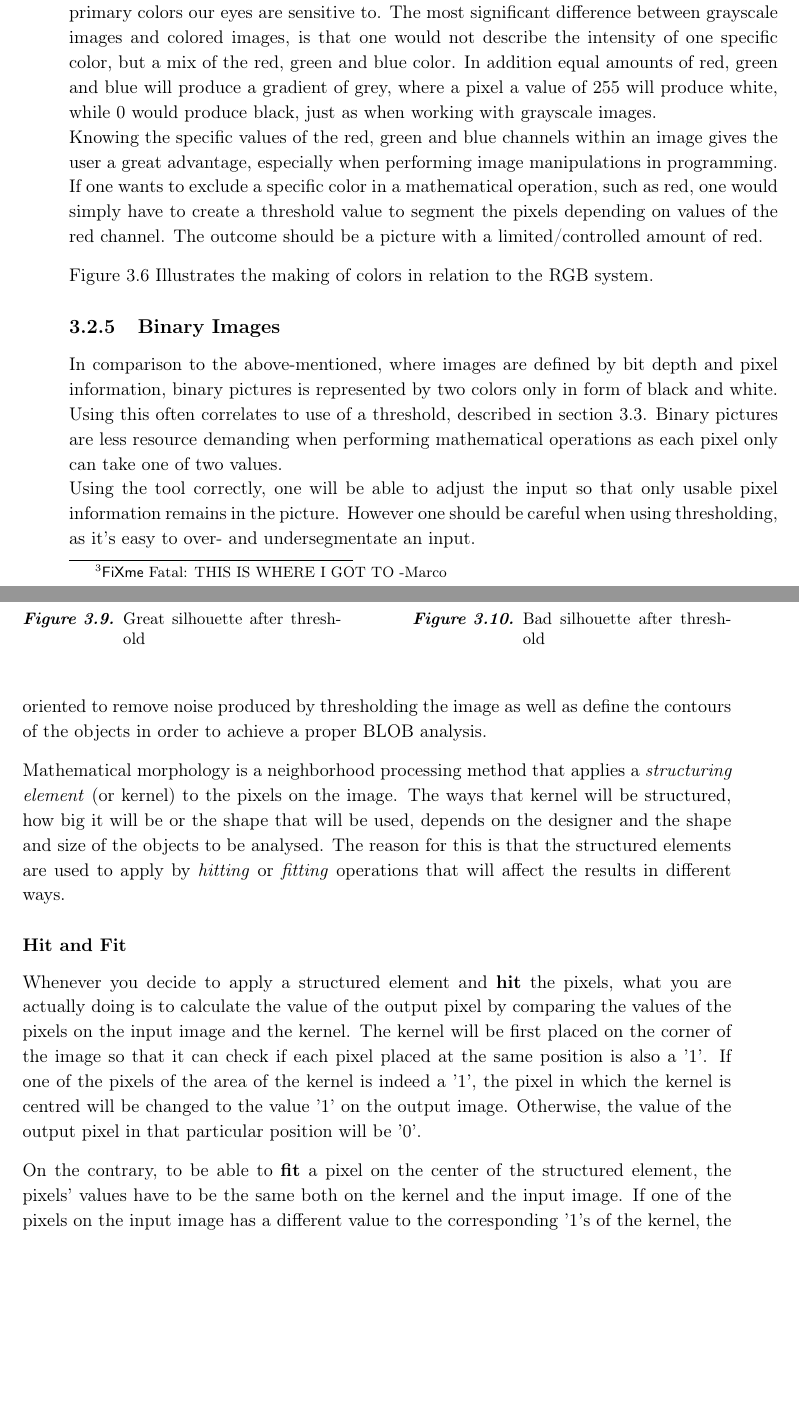
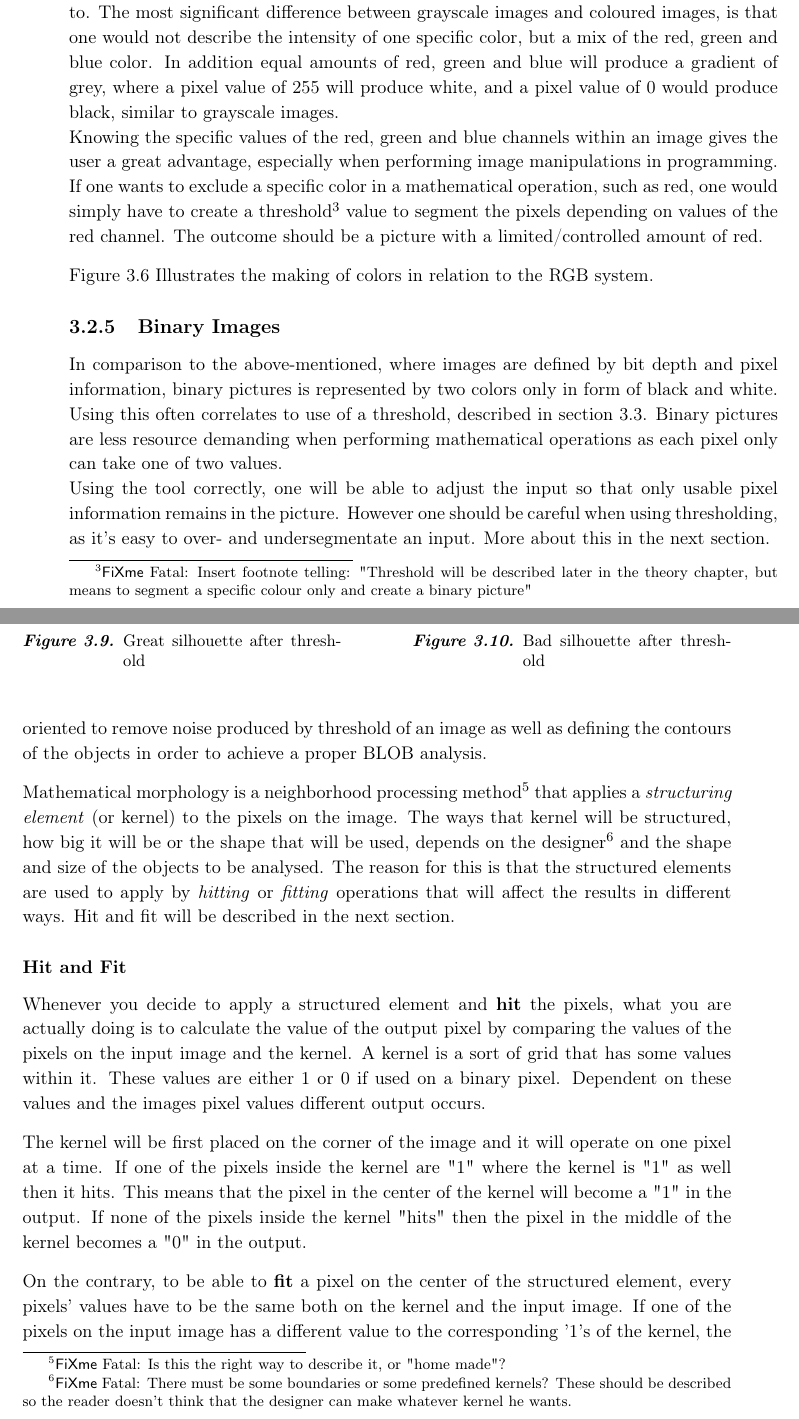
Before and after one commit to Wikzo/MagicCanvas_MedialogyP3_2012, a LaTeX thesis (Report/master.tex, which reads Report/theory.tex): two parts of pages 24 and 27 of 55, joined at a grey line, cut so that both start at the same text, the shorter picture padded with empty space. Compiled offline with pdfLaTeX.

Commit message:
joe corrected now simon will

```diff
--- a/Report/theory.tex
+++ b/Report/theory.tex
@@ -89,11 +89,10 @@ In OpenCV, images are stored in a matrix (see figure \ref{fig:opencv_matrix}) .
 %%% GUSTAV NÅEDE HERTIL TIRSDAG 4. DECEMBER 2012, 17:36 %%%
 %%% GUSTAV NÅEDE HERTIL TIRSDAG 4. DECEMBER 2012, 17:36 %%%
 %%% VVVVVVVVVVVVVVVVVVVVVVVVVVVVVVVVVVVVVVVVVVVVVVVVVVV %%%
-\subsection{Working with colored images}
-Now that a basic knowledge regarding images has been established, the next leap into using images in calculations is to understand the basics of a color image.\\
-\fixme{THIS IS WHERE I GOT TO -Marco}
-There are several formats for handling color images, in this report we will only decribe RGB, since this is the only format we will encounter. Compared to a grayscale image, a colored image differs in that it consists of 3 channels, opposed to 1. Each channel describe the value of the color in the specific pixel in relation to red, blue or green, which are the primary colors our eyes are sensitive to. The most significant difference between grayscale images and colored images, is that one would not describe the intensity of one specific color, but a mix of the red, green and blue color. In addition equal amounts of red, green and blue  will produce a gradient of grey, where a pixel a value of 255 will produce white, while 0 would produce black, just as when working with grayscale images.\\
-Knowing the specific values of the red, green and blue channels within an image gives the user a great advantage, especially when performing image manipulations in programming. If one wants to exclude a specific color in a mathematical operation, such as red, one would simply have to create a threshold value to segment the pixels depending on values of the red channel. The outcome should be a picture with a limited/controlled amount of red.
+\subsection{Working with coloured images}
+Now that a basic knowledge regarding images has been established, the next step into using images in calculations is to understand the basics of a coloured image.\\
+There are several formats for handling color images. In this report we will only decribe RGB, since this is the only format we will encounter. Compared to a grayscale image, a coloured image differs because it consists of 3 channels, opposed to just one channel in grayscale images. Each of the three channels describe the value of the color in the specific pixel in relation to red, blue or green, which are the primary colors our eyes are sensitive to. The most significant difference between grayscale images and coloured images, is that one would not describe the intensity of one specific color, but a mix of the red, green and blue color. In addition equal amounts of red, green and blue  will produce a gradient of grey, where a pixel value of 255 will produce white, and a pixel value of 0 would produce black, similar to grayscale images.\\
+Knowing the specific values of the red, green and blue channels within an image gives the user a great advantage, especially when performing image manipulations in programming. If one wants to exclude a specific color in a mathematical operation, such as red, one would simply have to create a threshold\fixme{Insert footnote telling: "Threshold will be described later in the theory chapter, but means to segment a specific colour only and create a binary picture"} value to segment the pixels depending on values of the red channel. The outcome should be a picture with a limited/controlled amount of red.
 
 Figure \ref{fig:ip_ColorWheel} Illustrates the making of colors in relation to the RGB system.
 
@@ -106,8 +105,13 @@ Figure \ref{fig:ip_ColorWheel} Illustrates the making of colors in relation to t
 
 \subsection{Binary Images}
 In comparison to the above-mentioned, where images are defined by bit depth and pixel information, binary pictures is represented by two colors only in form of black and white. Using this often correlates to use of a threshold, described in section \ref{sec:Thresholding}. Binary pictures are less resource demanding when performing mathematical operations as each pixel only can take one of two values.\\
-Using the tool correctly, one will be able to adjust the input so that only usable pixel information remains in the picture. However one should be careful when using thresholding, as it's easy to over- and undersegmentate an input.
+Using the tool correctly, one will be able to adjust the input so that only usable pixel information remains in the picture. However one should be careful when using thresholding, as it's easy to over- and undersegmentate an input. More about this in the next section.
 
+
+%%% I SKIPPED THIS BECAUSEI WROTE IT MYSELF - JOE 5/12 - 2012 %%%
+%%% I SKIPPED THIS BECAUSEI WROTE IT MYSELF - JOE 5/12 - 2012 %%%
+%%% I SKIPPED THIS BECAUSEI WROTE IT MYSELF - JOE 5/12 - 2012 %%%
+%%% I SKIPPED THIS BECAUSEI WROTE IT MYSELF - JOE 5/12 - 2012 %%%
 \section{Thresholding}
 \label{sec:Thresholding}
 Threshold is one of the most fundamental operations in point processing \fixme{WHAT is point processing? - Gustav} and is used to make an input picture binary, i.e. either black (0) or white (255). Making an image binary means to show the image in only completely black and completely white pixel values. \\
@@ -170,13 +174,16 @@ Looking at picture \eqref{fig:SimpleThresholdAfter} will show that the picture w
 This proves the point that finding a functional threshold value is not always simple, and for finding a silhouette for example it is a great help to somehow make a clear transition from the object and the background..
 
 \section{Morphology}
-Morphology is a collection of operations used to analyse and process structures. Although this techniques were commonly used on binary images, nowadays it is possible to apply them also to grayscale images.
-The processes related to morphology on binary images are oriented to remove noise produced by thresholding the image as well as define the contours of the objects in order to achieve a proper BLOB analysis.
+Morphology is a collection of operations used to analyse and process structures. Although these techniques is commonly used on binary images, it is possible to apply them to grayscale images as well.
+The processes related to morphology on binary images are oriented to remove noise produced by threshold of an image as well as defining the contours of the objects in order to achieve a proper BLOB analysis.
 
-Mathematical morphology is a neighborhood processing method that applies a \textit{structuring element} (or kernel) to the pixels on the image. The ways that kernel will be structured, how big it will be or the shape that will be used, depends on the designer and the shape and size of the objects to be analysed. The reason for this is that the structured elements are used to apply by \textit{hitting} or \textit{fitting} operations that will affect the results in different ways.
+Mathematical morphology is a neighborhood processing method\fixme{Is this the right way to describe it, or "home made"?} that applies a \textit{structuring element} (or kernel) to the pixels on the image. The ways that kernel will be structured, how big it will be or the shape that will be used, depends on the designer\fixme{There must be some boundaries or some predefined kernels? These should be described so the reader doesn't think that the designer can make whatever kernel he wants.} and the shape and size of the objects to be analysed. The reason for this is that the structured elements are used to apply by \textit{hitting} or \textit{fitting} operations that will affect the results in different ways. Hit and fit will be described in the next section.
 
 \subsubsection{Hit and Fit}
-Whenever you decide to apply a structured element and \textbf{hit} the pixels, what you are actually doing is to calculate the value of the output pixel by comparing the values of the pixels on the input image and the kernel. The kernel will be first placed on the corner of the image so that it can check if each pixel placed at the same position is also a '1'. If one of the pixels of the area of the kernel is indeed a '1', the pixel in which the kernel is centred will be changed to the value '1' on the output image. Otherwise, the value of the output pixel in that particular position will be '0'.
+Whenever you decide to apply a structured element and \textbf{hit} the pixels, what you are actually doing is to calculate the value of the output pixel by comparing the values of the pixels on the input image and the kernel. A kernel is a sort of grid that has some values within it. These values are either 1 or 0 if used on a binary pixel. Dependent on these values and the images pixel values different output occurs.
+
+The kernel will be first placed on the corner of the image and it will operate on one pixel at a time. If one of the pixels inside the kernel are "1" where the kernel is "1" as well then it hits. This means that the pixel in the center of the kernel will become a "1" in the output. If none of the pixels inside the kernel "hits" then the pixel in the middle of the kernel becomes a "0" in the output.
+
 \begin{figure}[htbp]
 \centering
 \includegraphics[width=1\textwidth]{Pictures/Theory/FitHitKernels.png}
@@ -184,7 +191,7 @@ Whenever you decide to apply a structured element and \textbf{hit} the pixels, w
 \label{fig:FitHit}
 \end{figure}
 
-On the contrary, to be able to \textbf{fit} a pixel on the center of the structured element, the pixels' values have to be the same both on the kernel and the input image. If one of the pixels on the input image has a different value to the corresponding '1's of the kernel, the pixel in which the kernel is centred will be a '0' on the output image. On Table \ref{tab:HitFitResults} Figure \ref{fig:FitHit} has been represented with two different types of structuring elements.
+On the contrary, to be able to \textbf{fit} a pixel on the center of the structured element, every pixels' values have to be the same both on the kernel and the input image. If one of the pixels on the input image has a different value to the corresponding '1's of the kernel, the pixel in which the kernel is centred will be a '0' on the output image. On Table \ref{tab:HitFitResults} Figure \ref{fig:FitHit} has been represented with two different types of structuring elements.
 \begin{table}[htbp]
 \centering
 \begin{tabular}{|c|c|c|c|}
```
Also changed, not shown: Report/frontpage.tex (+1 -1 lines), Report/theory.tex (16 more changed lines).
